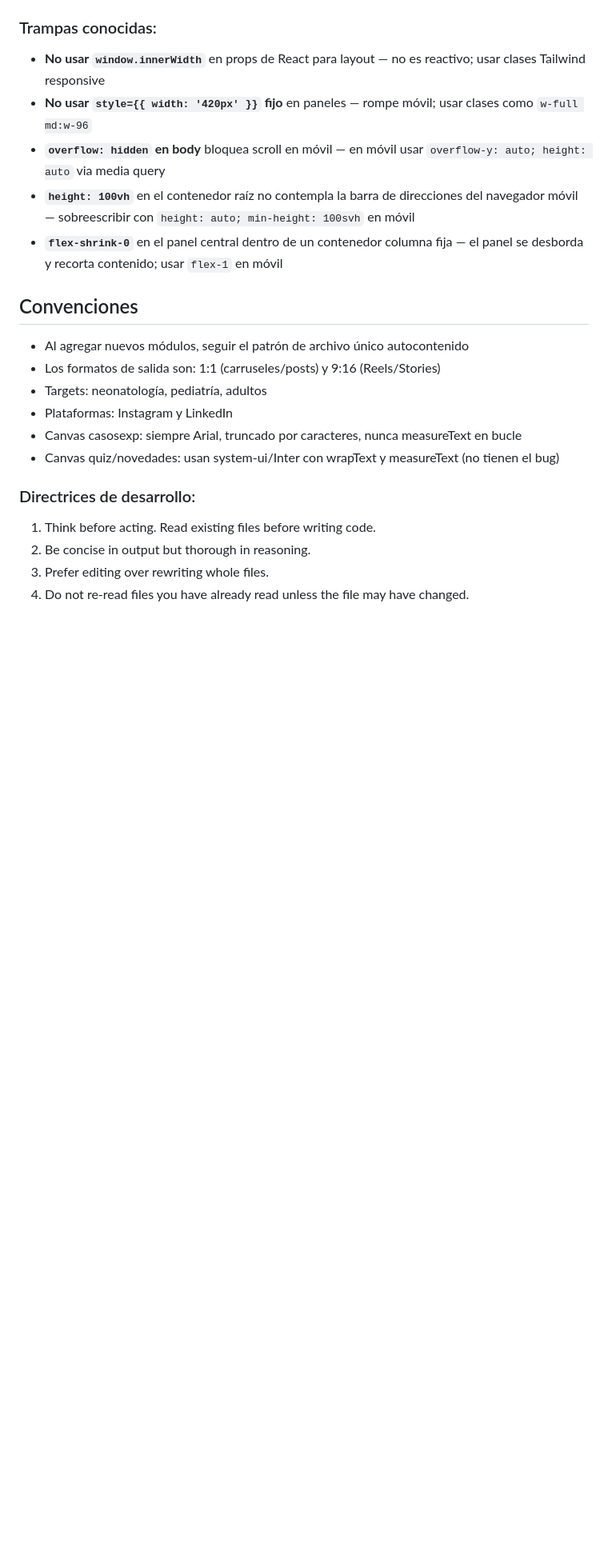
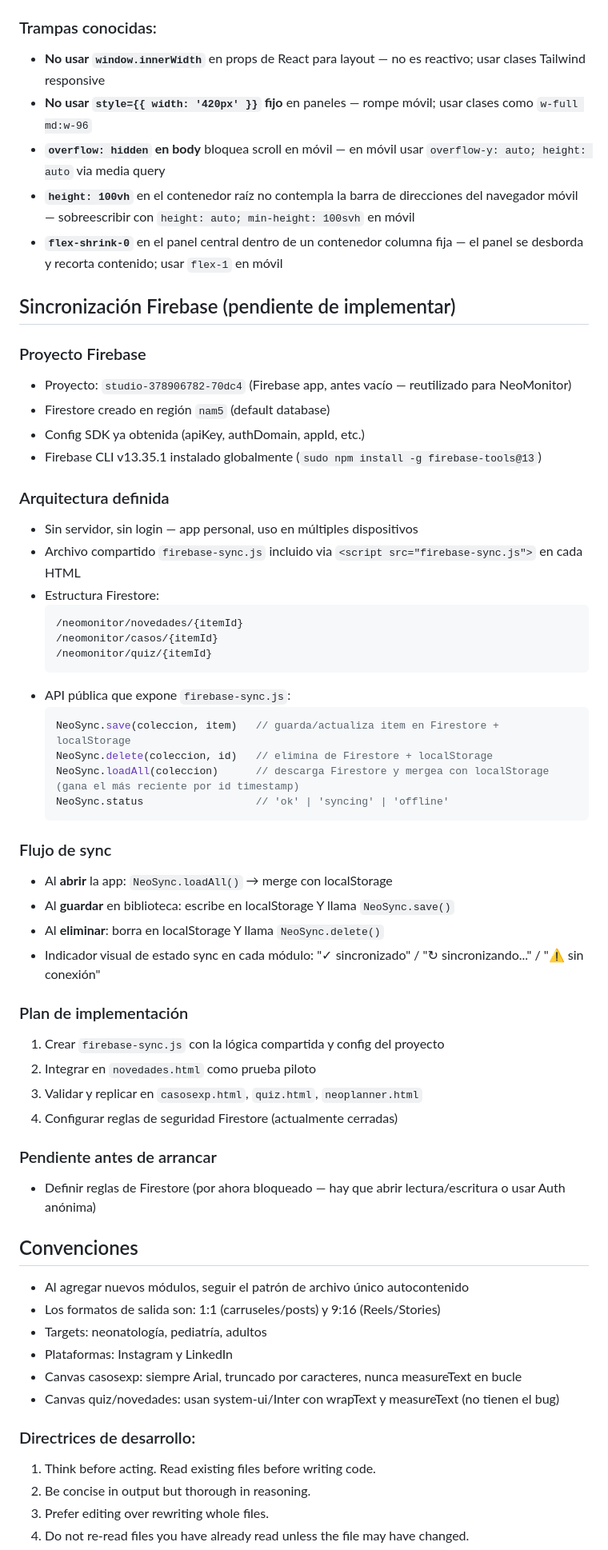
Before and after one commit to diegoastein/Generador, a Markdown page: CLAUDE.md, the part around the change. Shown at 80% size. Drawn GitHub-style; blank space fills up the shorter version.

Commit message:
Docs: agregar plan de sincronización Firebase a CLAUDE.md
Proyecto studio-378906782-70dc4, Firestore creado, arquitectura NeoSync definida.

Co-Authored-By: Claude Sonnet 4.6 <noreply@anthropic.com>

````diff
--- a/CLAUDE.md
+++ b/CLAUDE.md
@@ -217,6 +217,46 @@ Todos los módulos usan el mismo patrón:
 - **`height: 100vh`** en el contenedor raíz no contempla la barra de direcciones del navegador móvil — sobreescribir con `height: auto; min-height: 100svh` en móvil
 - **`flex-shrink-0`** en el panel central dentro de un contenedor columna fija — el panel se desborda y recorta contenido; usar `flex-1` en móvil
 
+## Sincronización Firebase (pendiente de implementar)
+
+### Proyecto Firebase
+- Proyecto: `studio-378906782-70dc4` (Firebase app, antes vacío — reutilizado para NeoMonitor)
+- Firestore creado en región `nam5` (default database)
+- Config SDK ya obtenida (apiKey, authDomain, appId, etc.)
+- Firebase CLI v13.35.1 instalado globalmente (`sudo npm install -g firebase-tools@13`)
+
+### Arquitectura definida
+- Sin servidor, sin login — app personal, uso en múltiples dispositivos
+- Archivo compartido `firebase-sync.js` incluido via `<script src="firebase-sync.js">` en cada HTML
+- Estructura Firestore:
+  ```
+  /neomonitor/novedades/{itemId}
+  /neomonitor/casos/{itemId}
+  /neomonitor/quiz/{itemId}
+  ```
+- API pública que expone `firebase-sync.js`:
+  ```js
+  NeoSync.save(coleccion, item)   // guarda/actualiza item en Firestore + localStorage
+  NeoSync.delete(coleccion, id)   // elimina de Firestore + localStorage
+  NeoSync.loadAll(coleccion)      // descarga Firestore y mergea con localStorage (gana el más reciente por id timestamp)
+  NeoSync.status                  // 'ok' | 'syncing' | 'offline'
+  ```
+
+### Flujo de sync
+- Al **abrir** la app: `NeoSync.loadAll()` → merge con localStorage
+- Al **guardar** en biblioteca: escribe en localStorage Y llama `NeoSync.save()`
+- Al **eliminar**: borra en localStorage Y llama `NeoSync.delete()`
+- Indicador visual de estado sync en cada módulo: "✓ sincronizado" / "↻ sincronizando..." / "⚠ sin conexión"
+
+### Plan de implementación
+1. Crear `firebase-sync.js` con la lógica compartida y config del proyecto
+2. Integrar en `novedades.html` como prueba piloto
+3. Validar y replicar en `casosexp.html`, `quiz.html`, `neoplanner.html`
+4. Configurar reglas de seguridad Firestore (actualmente cerradas)
+
+### Pendiente antes de arrancar
+- Definir reglas de Firestore (por ahora bloqueado — hay que abrir lectura/escritura o usar Auth anónima)
+
 ## Convenciones
 
 - Al agregar nuevos módulos, seguir el patrón de archivo único autocontenido
````
